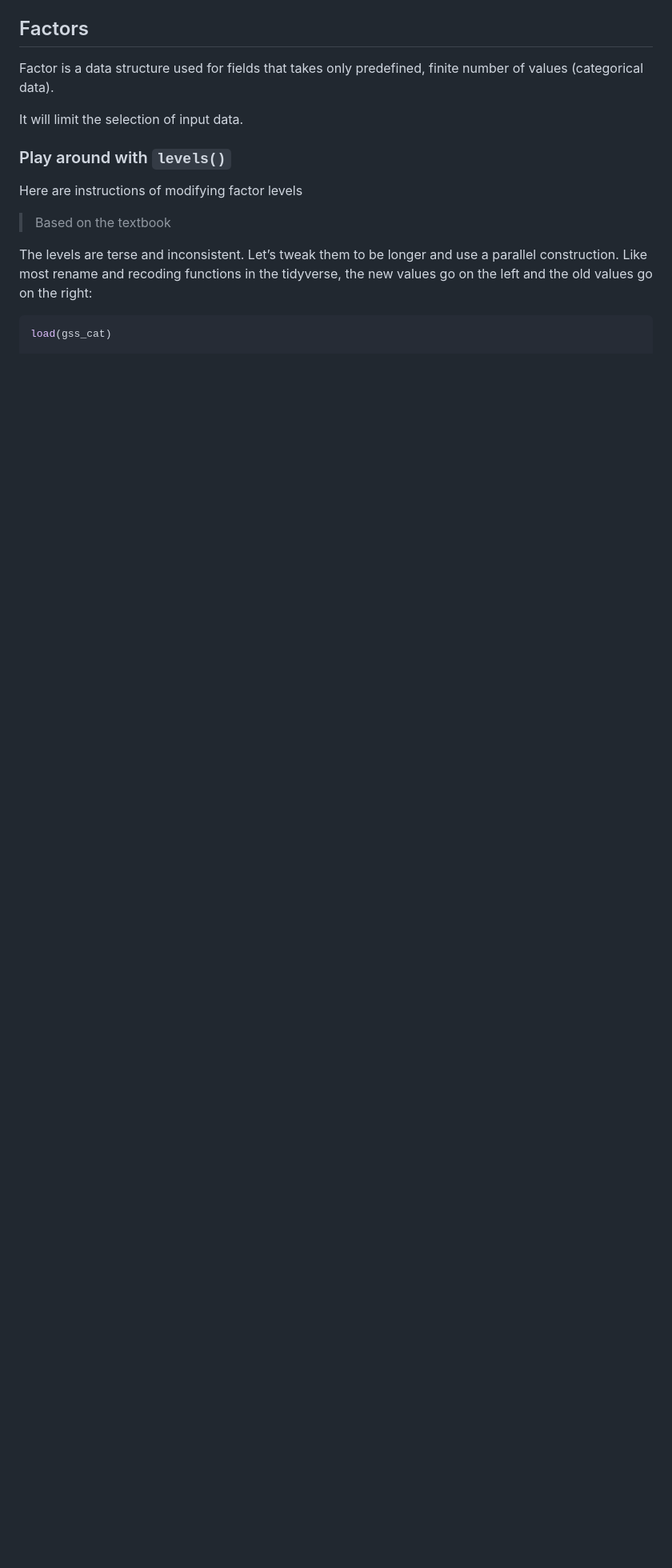
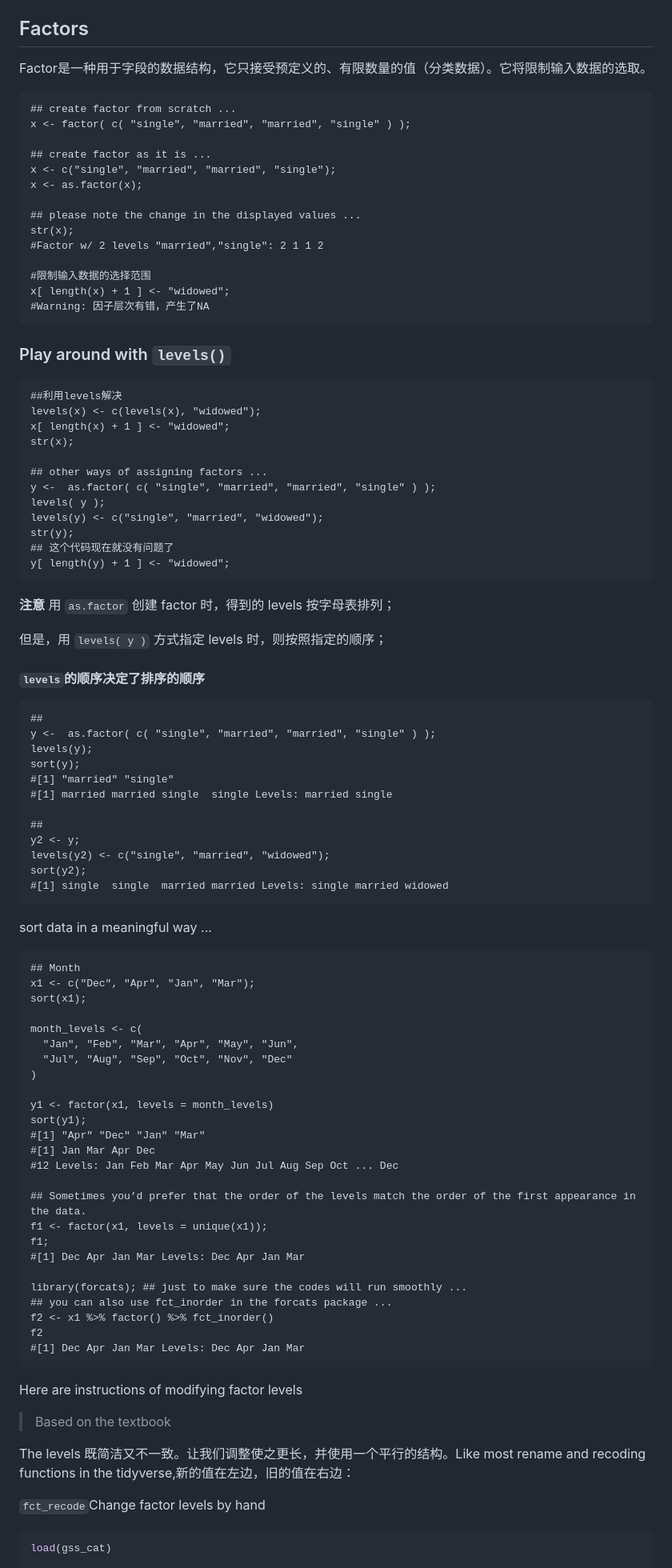
Before and after one commit to Lucas04-nhr/Review-of-R, a Markdown page: markdown/REVIEW_01_CN.md, the part around the change printed below. Shown: that part at 80% size. Drawn GitHub-style; blank space fills up the shorter version.

````diff
--- a/markdown/REVIEW_01_CN.md
+++ b/markdown/REVIEW_01_CN.md
@@ -1024,17 +1132,100 @@ load("1.RData")
 
 ## Factors
 
-Factor is a data structure used for fields that takes only predefined, finite number of values (categorical data).
+Factor是一种用于字段的数据结构，它只接受预定义的、有限数量的值（分类数据）。它将限制输入数据的选取。
 
-It will limit the selection of input data.
+```{r}
+## create factor from scratch ...
+x <- factor( c( "single", "married", "married", "single" ) );
+
+## create factor as it is ...
+x <- c("single", "married", "married", "single");
+x <- as.factor(x);
+
+## please note the change in the displayed values ...
+str(x);
+#Factor w/ 2 levels "married","single": 2 1 1 2
+
+#限制输入数据的选择范围
+x[ length(x) + 1 ] <- "widowed";
+#Warning: 因子层次有错，产生了NA
+```
 
 ### Play around with `levels()`
+
+```{r}
+##利用levels解决
+levels(x) <- c(levels(x), "widowed");
+x[ length(x) + 1 ] <- "widowed";
+str(x);
+
+## other ways of assigning factors ...
+y <-  as.factor( c( "single", "married", "married", "single" ) );
+levels( y );
+levels(y) <- c("single", "married", "widowed");
+str(y);
+## 这个代码现在就没有问题了
+y[ length(y) + 1 ] <- "widowed";
+```
+
+**注意** 用 `as.factor` 创建 factor 时，得到的 levels 按字母表排列；
+
+但是，用 `levels( y )` 方式指定 levels 时，则按照指定的顺序；
+
+#### `levels`的顺序决定了排序的顺序
+
+```{r}
+##
+y <-  as.factor( c( "single", "married", "married", "single" ) );
+levels(y);
+sort(y);
+#[1] "married" "single"
+#[1] married married single  single Levels: married single
+
+##
+y2 <- y;
+levels(y2) <- c("single", "married", "widowed");
+sort(y2);
+#[1] single  single  married married Levels: single married widowed
+```
+
+sort data in a meaningful way ...
+
+```{r}
+## Month
+x1 <- c("Dec", "Apr", "Jan", "Mar");
+sort(x1);
+
+month_levels <- c(
+  "Jan", "Feb", "Mar", "Apr", "May", "Jun",
+  "Jul", "Aug", "Sep", "Oct", "Nov", "Dec"
+)
+
+y1 <- factor(x1, levels = month_levels)
+sort(y1);
+#[1] "Apr" "Dec" "Jan" "Mar"
+#[1] Jan Mar Apr Dec
+#12 Levels: Jan Feb Mar Apr May Jun Jul Aug Sep Oct ... Dec
+
+## Sometimes you’d prefer that the order of the levels match the order of the first appearance in the data.
+f1 <- factor(x1, levels = unique(x1));
+f1;
+#[1] Dec Apr Jan Mar Levels: Dec Apr Jan Mar
+
+library(forcats); ## just to make sure the codes will run smoothly ...
+## you can also use fct_inorder in the forcats package ...
+f2 <- x1 %>% factor() %>% fct_inorder()
+f2
+#[1] Dec Apr Jan Mar Levels: Dec Apr Jan Mar
+```
 
 Here are instructions of modifying factor levels
 
 > Based on the textbook
 
-The levels are terse and inconsistent. Let’s tweak them to be longer and use a parallel construction. Like most rename and recoding functions in the tidyverse, the new values go on the left and the old values go on the right:
+The levels 既简洁又不一致。让我们调整使之更长，并使用一个平行的结构。Like most rename and recoding functions in the tidyverse,新的值在左边，旧的值在右边：
+
+``fct_recode``Change factor levels by hand
 
 ```R
 load(gss_cat)
````
Also changed, not shown: other parts of markdown/REVIEW_01_CN.md (+172 -43 lines).
